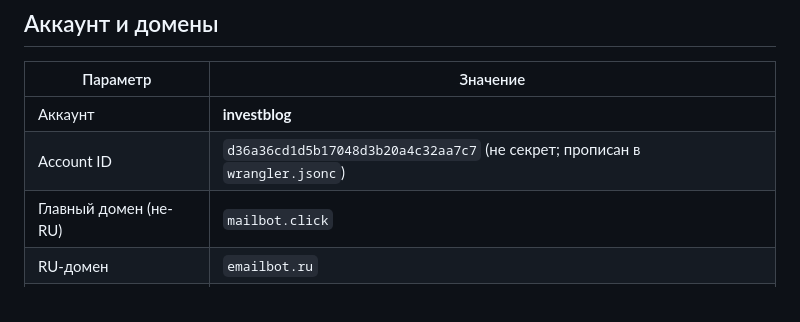
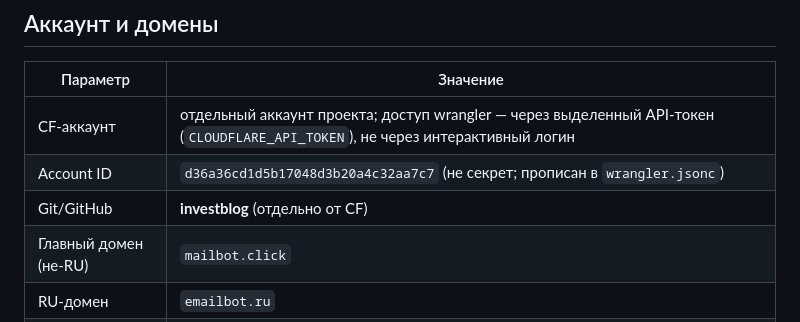
Before and after one commit to investblog/mailbot, a Markdown page: cloudflare.md, the part around the change. Rendered like a GitHub page.

Commit message:
docs: разделить аккаунты — git (investblog) vs CF (отдельный, через API-токен)
Co-Authored-By: Claude Opus 4.8 (1M context) <noreply@anthropic.com>

```diff
--- a/cloudflare.md
+++ b/cloudflare.md
@@ -6,8 +6,9 @@
 
 | Параметр | Значение |
 |---|---|
-| Аккаунт | **investblog** |
+| CF-аккаунт | отдельный аккаунт проекта; доступ wrangler — через выделенный API-токен (`CLOUDFLARE_API_TOKEN`), не через интерактивный логин |
 | Account ID | `d36a36cd1d5b17048d3b20a4c32aa7c7` (не секрет; прописан в `wrangler.jsonc`) |
+| Git/GitHub | **investblog** (отдельно от CF) |
 | Главный домен (не-RU) | `mailbot.click` |
 | RU-домен | `emailbot.ru` |
 | Worker | `gotemailbot` |
```
Also changed, not shown: SPEC.md (+1 -1 lines).
